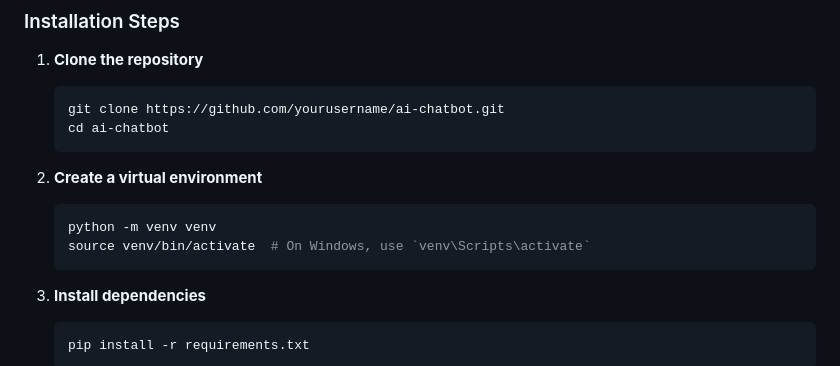
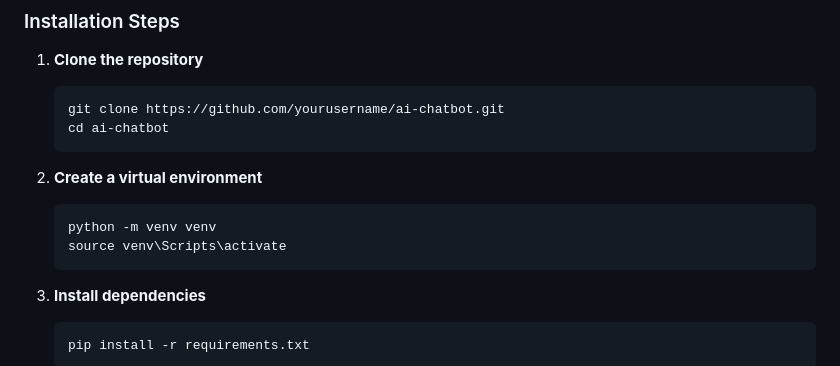
Before and after one commit to Aamir10-02/AI-Navigational-Bot, a Markdown page: README.md, the part around the change. Drawn GitHub-style.

````diff
--- a/README.md
+++ b/README.md
@@ -50,7 +50,7 @@ This project demonstrates the integration of natural language processing (NLP) w
 2. **Create a virtual environment**
     ```bash
     python -m venv venv
-    source venv/bin/activate  # On Windows, use `venv\Scripts\activate`
+    source venv\Scripts\activate
     ```
 
 3. **Install dependencies**
````
